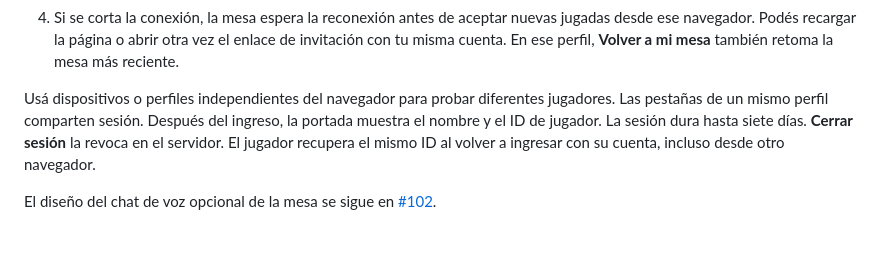
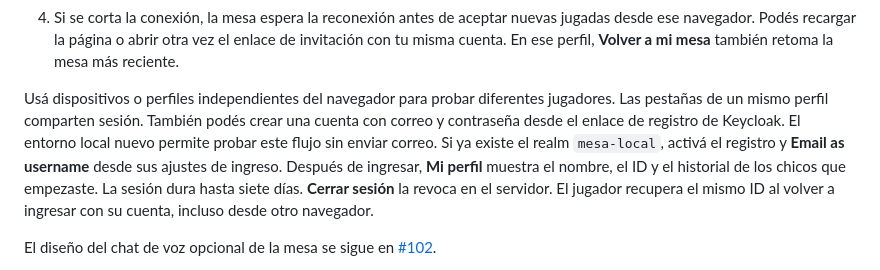
Before and after one commit to flabat/truco-uruguayo, a Markdown page: docs/entorno-local.md, the part around the change. Drawn GitHub-style; blank space fills up the shorter version.

```diff
--- a/docs/entorno-local.md
+++ b/docs/entorno-local.md
@@ -33,7 +33,7 @@ Abrí [Jugar al truco](http://localhost:8081/jugar/) y elegí **Ingresar al jueg
 3. Al crear la mesa podés elegir a cuántos tantos se juega. En duelo y en parejas se proponen 40. En tercetos se proponen 50 (25 malas y 25 buenas). El tanteador divide la meta en dos mitades iguales. Cuando te toque, elegí una carta o un canto disponible. Las respuestas y las jugadas se actualizan para todos. Al terminar la mano, **Repartir otra mano** conserva el tanteador. El primer equipo que alcanza la meta gana el chico.
 4. Si se corta la conexión, la mesa espera la reconexión antes de aceptar nuevas jugadas desde ese navegador. Podés recargar la página o abrir otra vez el enlace de invitación con tu misma cuenta. En ese perfil, **Volver a mi mesa** también retoma la mesa más reciente.
 
-Usá dispositivos o perfiles independientes del navegador para probar diferentes jugadores. Las pestañas de un mismo perfil comparten sesión. Después del ingreso, la portada muestra el nombre y el ID de jugador. La sesión dura hasta siete días. **Cerrar sesión** la revoca en el servidor. El jugador recupera el mismo ID al volver a ingresar con su cuenta, incluso desde otro navegador.
+Usá dispositivos o perfiles independientes del navegador para probar diferentes jugadores. Las pestañas de un mismo perfil comparten sesión. También podés crear una cuenta con correo y contraseña desde el enlace de registro de Keycloak. El entorno local nuevo permite probar este flujo sin enviar correo. Si ya existe el realm `mesa-local`, activá el registro y **Email as username** desde sus ajustes de ingreso. Después de ingresar, **Mi perfil** muestra el nombre, el ID y el historial de los chicos que empezaste. La sesión dura hasta siete días. **Cerrar sesión** la revoca en el servidor. El jugador recupera el mismo ID al volver a ingresar con su cuenta, incluso desde otro navegador.
 
 El diseño del chat de voz opcional de la mesa se sigue en [#102](https://github.com/flabat/truco-uruguayo/issues/102).
 
```
Also changed, not shown: docs/ingreso-social.md (+1 -1 lines), docs/produccion.md (+18 -1 lines), docs/perfil/perfil-desktop.png (added), docs/perfil/perfil-mobile.png (added), 14 other files.
